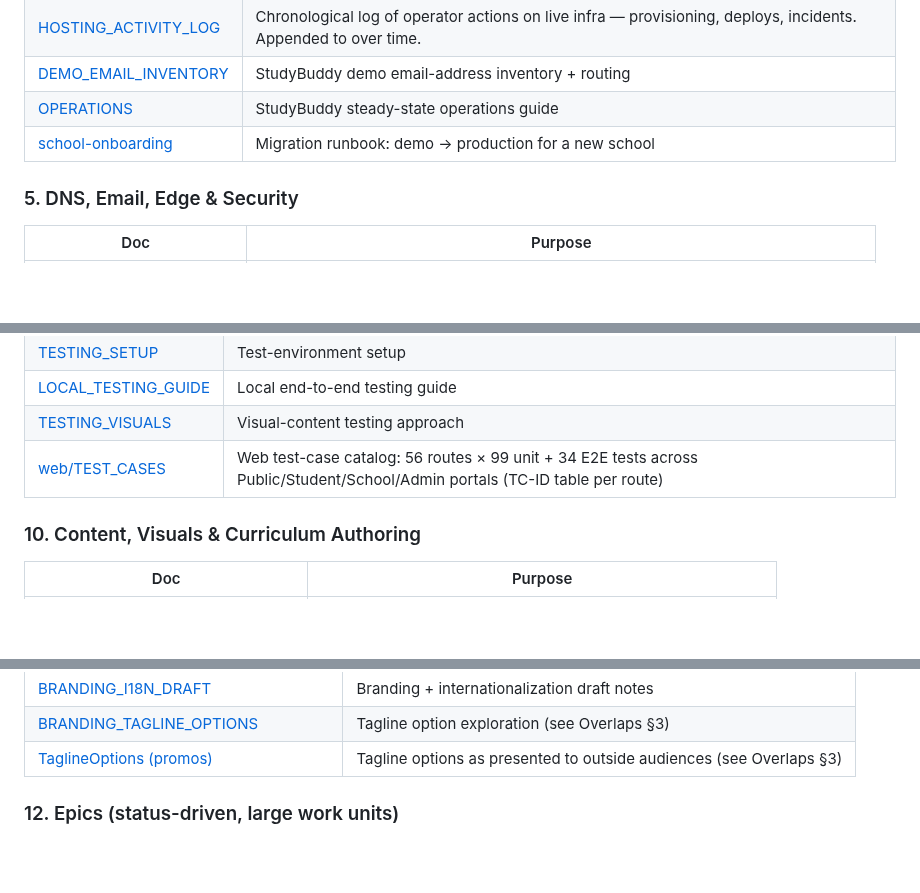
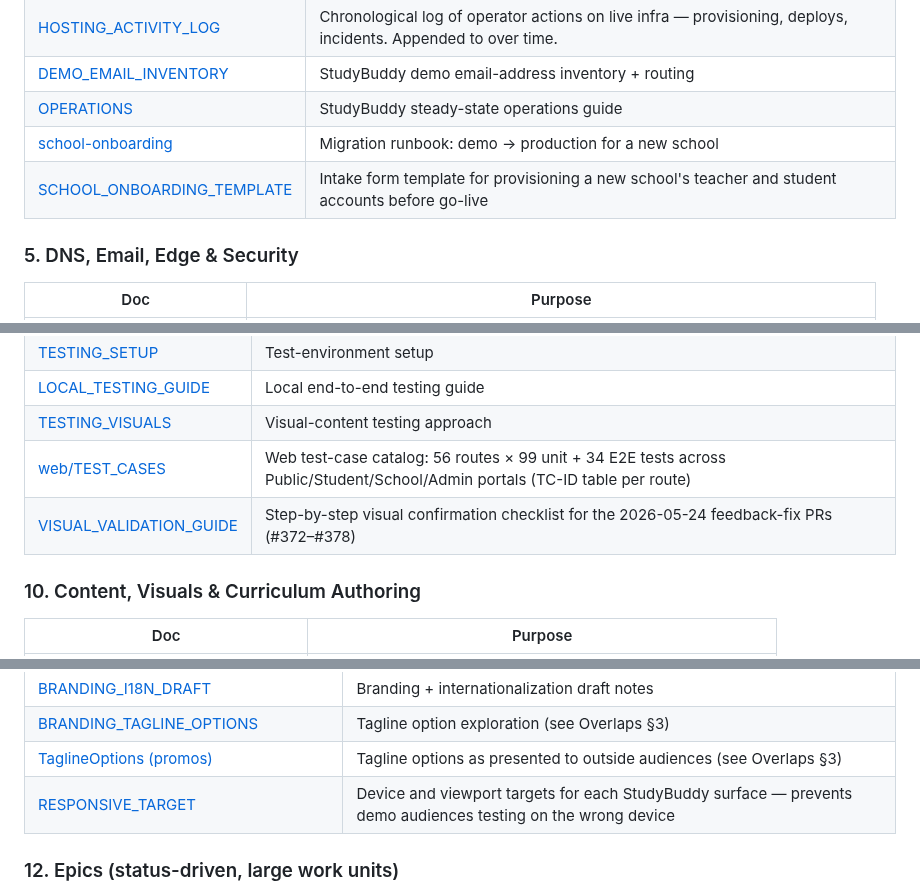
Before and after one commit to wegofwd2020-hub/mambakkam-net, a Markdown page: DOCS_INDEX.md, 3 parts joined by grey strips. Drawn GitHub-style; blank space fills up the shorter version.

```diff
--- a/DOCS_INDEX.md
+++ b/DOCS_INDEX.md
@@ -78,6 +78,7 @@ Within each table, rows are ordered roughly architecture-ref → plan → runboo
 | [DEMO_EMAIL_INVENTORY](../StudyBuddy_OnDemand/docs/DEMO_EMAIL_INVENTORY.md)  | StudyBuddy demo email-address inventory + routing                                                              |
 | [OPERATIONS](../studybuddy-docs/OPERATIONS.md)                               | StudyBuddy steady-state operations guide                                                                       |
 | [school-onboarding](../studybuddy-docs/docs/operations/school-onboarding.md) | Migration runbook: demo → production for a new school                                                          |
+| [SCHOOL_ONBOARDING_TEMPLATE](../StudyBuddy_OnDemand/onboarding_template/SCHOOL_ONBOARDING_TEMPLATE.md) | Intake form template for provisioning a new school's teacher and student accounts before go-live |
 
 ### 5. DNS, Email, Edge & Security
 
@@ -140,6 +148,7 @@ Within each table, rows are ordered roughly architecture-ref → plan → runboo
 | [LOCAL_TESTING_GUIDE](../StudyBuddy_OnDemand/LOCAL_TESTING_GUIDE.md) | Local end-to-end testing guide                                                                                               |
 | [TESTING_VISUALS](../StudyBuddy_OnDemand/docs/TESTING_VISUALS.md)    | Visual-content testing approach                                                                                              |
 | [web/TEST_CASES](../StudyBuddy_OnDemand/web/docs/TEST_CASES.md)      | Web test-case catalog: 56 routes × 99 unit + 34 E2E tests across Public/Student/School/Admin portals (TC-ID table per route) |
+| [VISUAL_VALIDATION_GUIDE](../StudyBuddy_OnDemand/docs/feedback/VISUAL_VALIDATION_GUIDE.md) | Step-by-step visual confirmation checklist for the 2026-05-24 feedback-fix PRs (#372–#378) |
 
 ### 10. Content, Visuals & Curriculum Authoring
 
@@ -169,6 +178,7 @@ Within each table, rows are ordered roughly architecture-ref → plan → runboo
 | [BRANDING_I18N_DRAFT](../StudyBuddy_OnDemand/docs/BRANDING_I18N_DRAFT.md)                   | Branding + internationalization draft notes                         |
 | [BRANDING_TAGLINE_OPTIONS](../StudyBuddy_OnDemand/docs/BRANDING_TAGLINE_OPTIONS.md)         | Tagline option exploration (see Overlaps §3)                        |
 | [TaglineOptions (promos)](../studybuddy-docs/docs/promos/TaglineOptions.md)                 | Tagline options as presented to outside audiences (see Overlaps §3) |
+| [RESPONSIVE_TARGET](../StudyBuddy_OnDemand/docs/RESPONSIVE_TARGET.md)                       | Device and viewport targets for each StudyBuddy surface — prevents demo audiences testing on the wrong device |
 
 ### 12. Epics (status-driven, large work units)
 
```
Also changed, not shown: other parts of DOCS_INDEX.md (+14 -0 lines).
